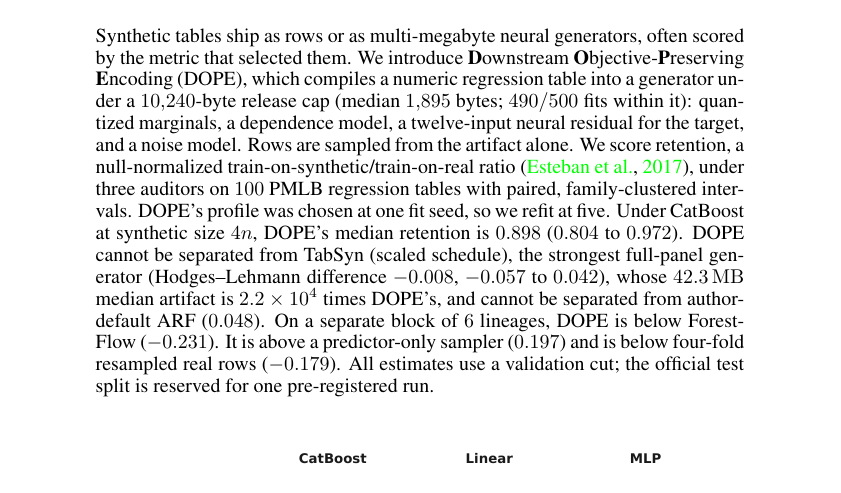
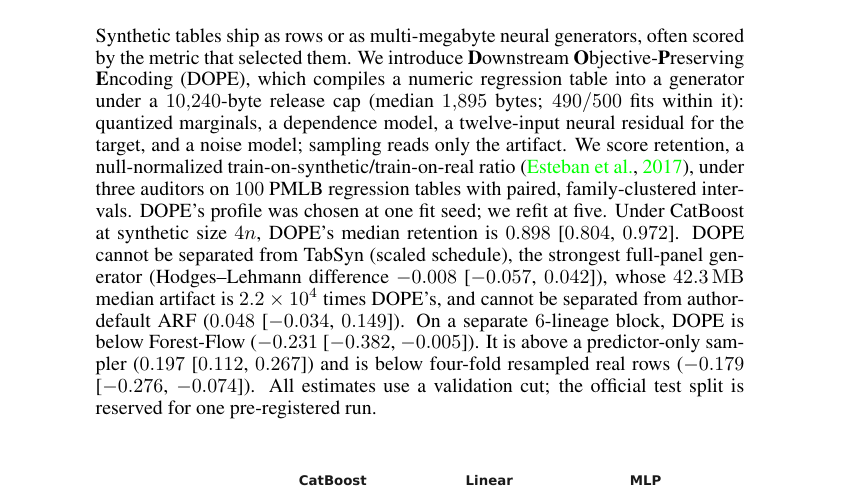
Before and after one commit to neverhuman/dope, a LaTeX paper (docs/whitepaper/dope-mfs.tex): part of page 1 of 12, cut so that both start at the same text. Compiled offline with pdfLaTeX.

Commit message:
Print every abstract interval and correct three stale descriptions.
A second independent frozen-rubric pass, on fbf52f4, verified that the
abstract stated verdicts for ARF, Forest-Flow, and both controls without
the intervals that decide them; each now carries its 95% nested interval
from the existing macros, and the rendered abstract is 199 words. The
baseline-coverage caption names its TabSyn row as the earlier retained run
and points to the full panel in main Tables 1-2. The architecture figure
says the native density baselines select by held-out log density instead
of "report no search". Supplement D names the first version's per-size
Holm families used by the fit-seed-11 tables. No number changes.

Co-Authored-By: Claude Opus 5.5 <noreply@anthropic.com>

```diff
--- a/docs/whitepaper/dope-mfs.tex
+++ b/docs/whitepaper/dope-mfs.tex
@@ -76,14 +76,13 @@ $^1$NEVERHUMAN Research}
 
 \begin{abstract}
 Synthetic tables ship as rows or as multi-megabyte neural generators, often scored by the metric that selected them.
-We introduce \textbf{D}ownstream \textbf{O}bjective-\textbf{P}reserving \textbf{E}ncoding (DOPE), which compiles a numeric regression table into a generator under a $10{,}240$-byte release cap (median $\VDopeBytes$ bytes; $\VDopeWithin$ fits within it): quantized marginals, a dependence model, a twelve-input neural residual for the target, and a noise model.
-Rows are sampled from the artifact alone.
+We introduce \textbf{D}ownstream \textbf{O}bjective-\textbf{P}reserving \textbf{E}ncoding (DOPE), which compiles a numeric regression table into a generator under a $10{,}240$-byte release cap (median $\VDopeBytes$ bytes; $\VDopeWithin$ fits within it): quantized marginals, a dependence model, a twelve-input neural residual for the target, and a noise model; sampling reads only the artifact.
 We score retention, a null-normalized train-on-synthetic/train-on-real ratio~\citep{esteban2017rcgan}, under three auditors on $\PreparedN$ PMLB regression tables with paired, family-clustered intervals.
-DOPE's profile was chosen at one fit seed, so we refit at five.
-Under CatBoost at synthetic size $4n$, DOPE's median retention is $\VDopeCbFour$ ($\VDopeCbFourLo$ to $\VDopeCbFourHi$).
-DOPE \VVerdictStrong\ \VStrongestName, the strongest full-panel generator (Hodges--Lehmann difference $\VStrongDiff$, $\VStrongLo$ to $\VStrongHi$), whose $\VStrongBytes$ median artifact is $\VStrongRatio$ times DOPE's, and \VVerdictArfCbFour\ author-default ARF ($\VDiffArfCbFour$).
-On a separate block of $\VNForestCbFour$ lineages, DOPE \VVerdictForestCbFour\ Forest-Flow ($\VDiffForestCbFour$).
-It \VVerdictPredCbFour\ a predictor-only sampler ($\VDiffPredCbFour$) and \VVerdictBootCbFour\ four-fold resampled real rows ($\VDiffBootCbFour$).
+DOPE's profile was chosen at one fit seed; we refit at five.
+Under CatBoost at synthetic size $4n$, DOPE's median retention is $\VDopeCbFour$ [$\VDopeCbFourLo$, $\VDopeCbFourHi$].
+DOPE \VVerdictStrong\ \VStrongestName, the strongest full-panel generator (Hodges--Lehmann difference $\VStrongDiff$ [$\VStrongLo$, $\VStrongHi$]), whose $\VStrongBytes$ median artifact is $\VStrongRatio$ times DOPE's, and \VVerdictArfCbFour\ author-default ARF ($\VDiffArfCbFour$ [$\VLoArfCbFour$, $\VHiArfCbFour$]).
+On a separate $\VNForestCbFour$-lineage block, DOPE \VVerdictForestCbFour\ Forest-Flow ($\VDiffForestCbFour$ [$\VLoForestCbFour$, $\VHiForestCbFour$]).
+It \VVerdictPredCbFour\ a predictor-only sampler ($\VDiffPredCbFour$ [$\VLoPredCbFour$, $\VHiPredCbFour$]) and \VVerdictBootCbFour\ four-fold resampled real rows ($\VDiffBootCbFour$ [$\VLoBootCbFour$, $\VHiBootCbFour$]).
 All estimates use a validation cut; the official test split is reserved for one pre-registered run.
 \end{abstract}
 
```
Also changed, not shown: docs/whitepaper/REVIEW_GAPS.md (+2 -1 lines), docs/whitepaper/figures/architecture.tex (+1 -1 lines), docs/whitepaper/supplement.tex (+2 -2 lines), CHANGELOG.md, docs/whitepaper/dope-mfs-anonymous.pdf, docs/whitepaper/dope-mfs.pdf, docs/whitepaper/figures/architecture.pdf, docs/whitepaper/supplement-anonymous.pdf, docs/whitepaper/supplement.pdf, 1 other file.
